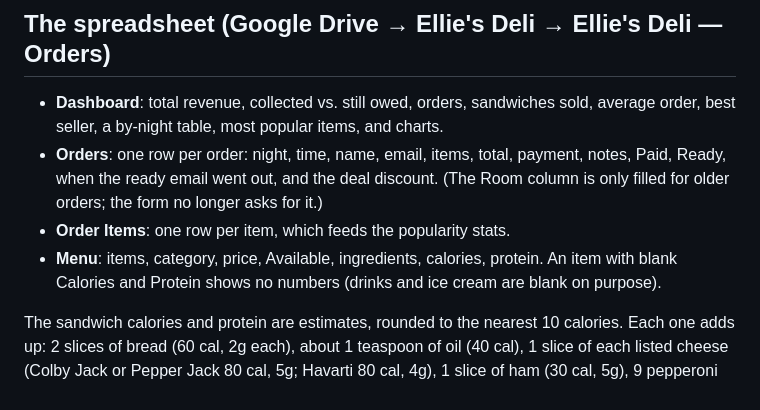
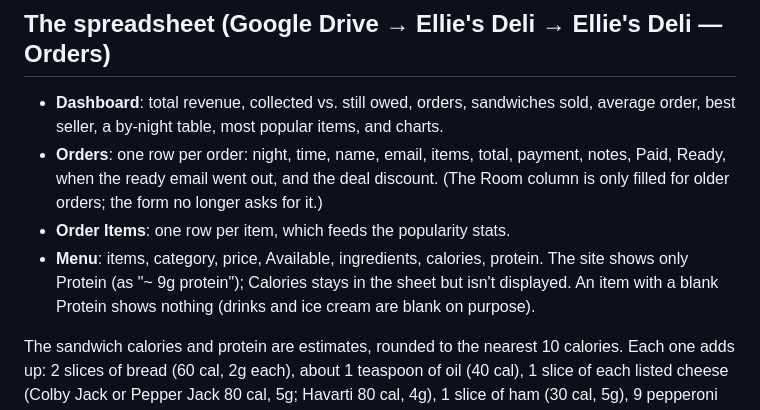
Before and after one commit to anthonyghauch/ellies-deli, a Markdown page: docs/OPERATIONS.md, the part around the change. Drawn GitHub-style.

```diff
--- a/docs/OPERATIONS.md
+++ b/docs/OPERATIONS.md
@@ -79,7 +79,7 @@ Tip: if the QR code points at your own domain, you can move the site later witho
 - **Dashboard**: total revenue, collected vs. still owed, orders, sandwiches sold, average order, best seller, a by-night table, most popular items, and charts.
 - **Orders**: one row per order: night, time, name, email, items, total, payment, notes, Paid, Ready, when the ready email went out, and the deal discount. (The Room column is only filled for older orders; the form no longer asks for it.)
 - **Order Items**: one row per item, which feeds the popularity stats.
-- **Menu**: items, category, price, Available, ingredients, calories, protein. An item with blank Calories and Protein shows no numbers (drinks and ice cream are blank on purpose).
+- **Menu**: items, category, price, Available, ingredients, calories, protein. The site shows only Protein (as "~ 9g protein"); Calories stays in the sheet but isn't displayed. An item with a blank Protein shows nothing (drinks and ice cream are blank on purpose).
 
 The sandwich calories and protein are estimates, rounded to the nearest 10 calories. Each one adds up: 2 slices of bread (60 cal, 2g each), about 1 teaspoon of oil (40 cal), 1 slice of each listed cheese (Colby Jack or Pepper Jack 80 cal, 5g; Havarti 80 cal, 4g), 1 slice of ham (30 cal, 5g), 9 pepperoni (90 cal, 3g), about 2 tablespoons of bacon bits (60 cal, 6g), a big teaspoon of Nutella (80 cal, 1g), and jalapeños (5 cal). If a recipe changes, update its numbers in the Menu tab; the poster's numbers are in `site/poster.html`.
 
```
Also changed, not shown: README.md (+2 -2 lines), docs/showcase.png, print/ellies-deli-poster.png, 3 other files.
